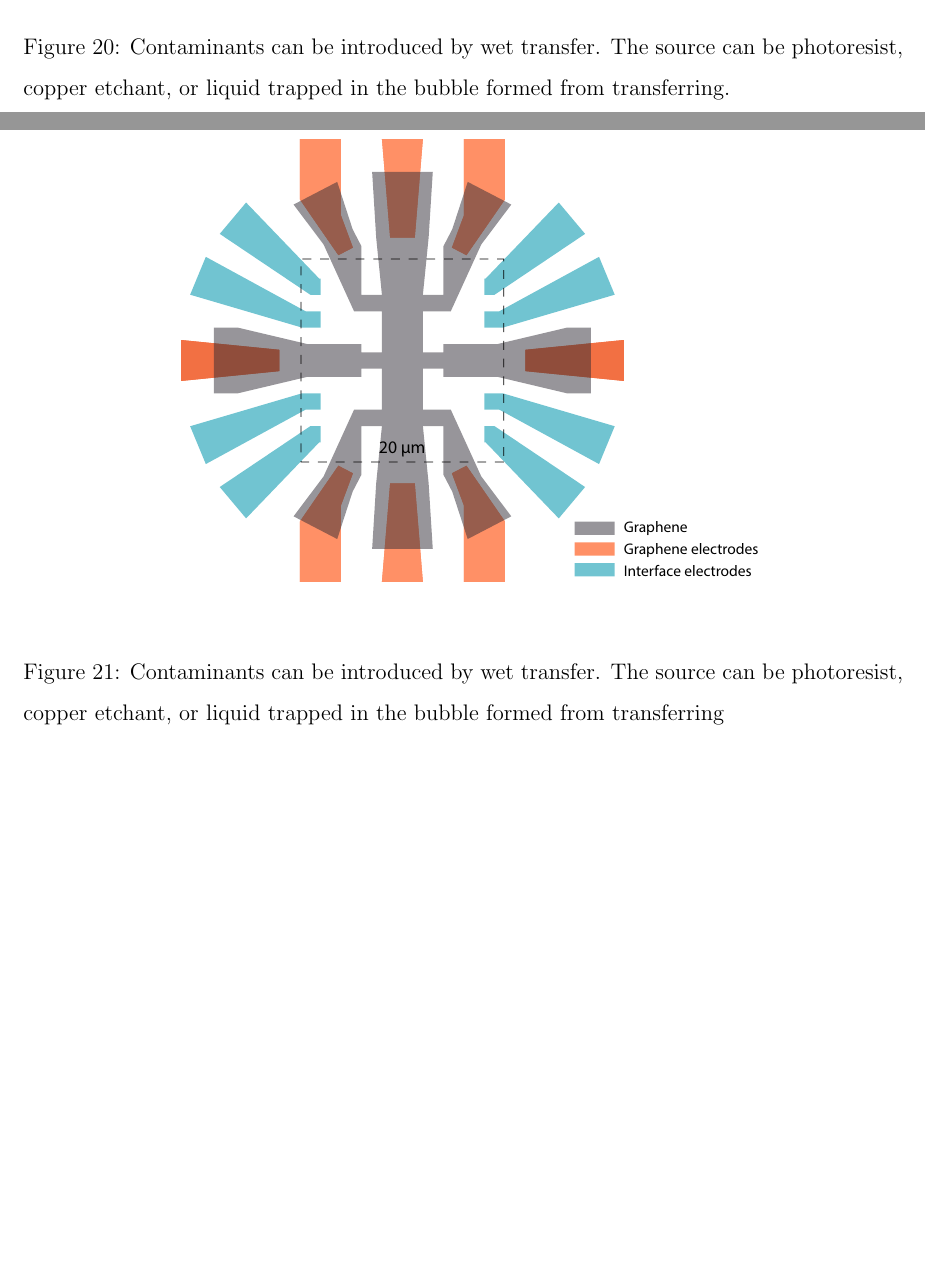
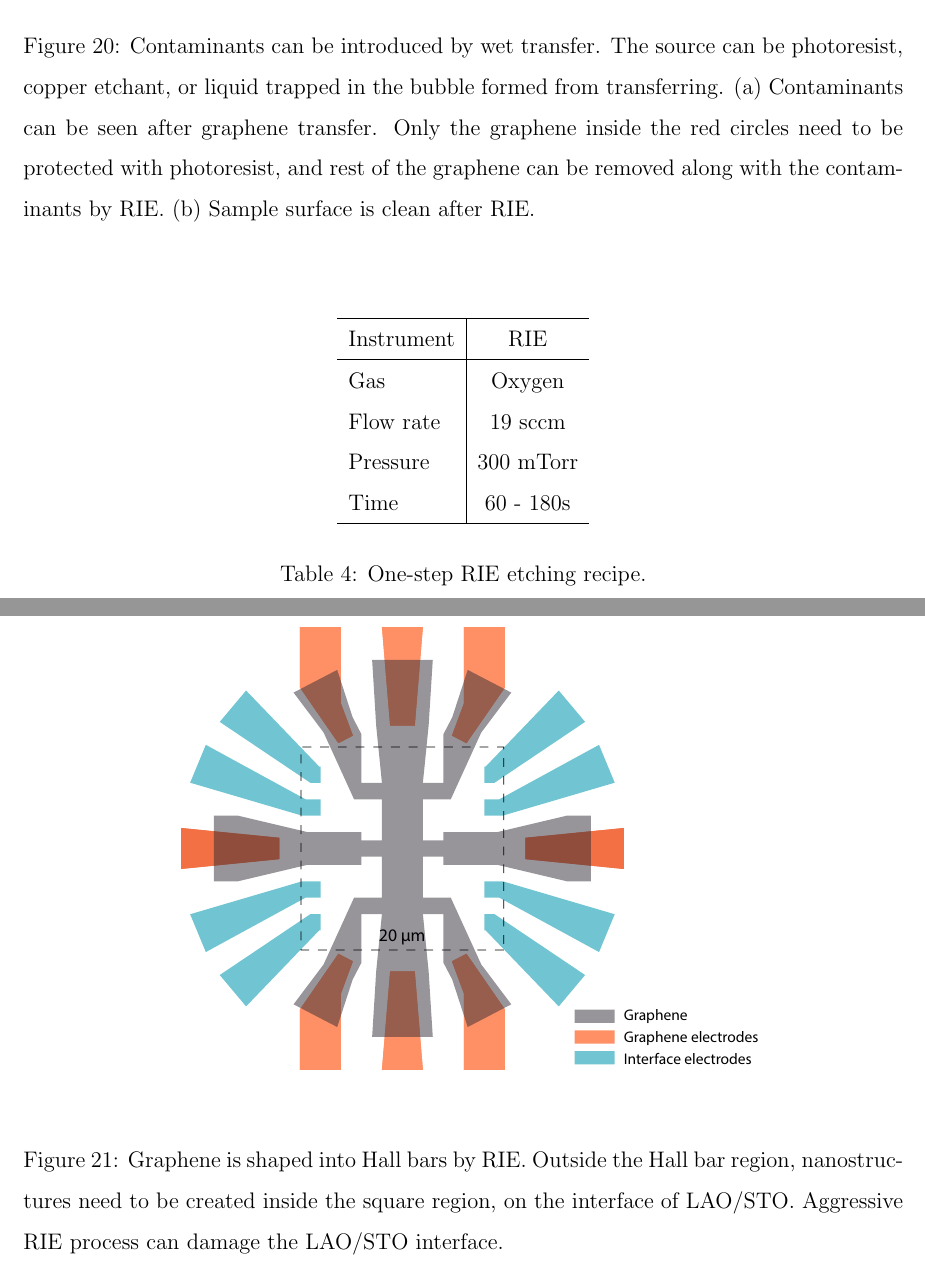
Before and after one commit to jiananarthurli/Dissertation, a LaTeX thesis (main.tex): two parts of pages 59 and 60 of 72, joined at a grey line, cut so that both start at the same text, the shorter picture padded with empty space. Compiled offline with pdfLaTeX.

Commit message:
Continuing graphene etching

```diff
--- a/main.tex
+++ b/main.tex
@@ -469,3 +468,4 @@ The graphene transferred onto LAO/STO is patterned with standard UV photolithogr
-	\caption{Contaminants can be introduced by wet transfer. The source can be photoresist, copper etchant, or liquid trapped in the bubble formed from transferring.}
+	\includegraphics[width=.55\textwidth]{Drawing/SampleContaminant.pdf}
+	\caption{Contaminants can be introduced by wet transfer. The source can be photoresist, copper etchant, or liquid trapped in the bubble formed from transferring. (a) Contaminants can be seen after graphene transfer. Only the graphene inside the red circles need to be protected with photoresist, and rest of the graphene can be removed along with the contaminants by RIE. (b) Sample surface is clean after RIE.}
 	\label{FIG:SampleContaminant}
 \end{figure}
@@ -472 +474,14 @@ The graphene transferred onto LAO/STO is patterned with standard UV photolithogr
 
+\begin{table}
+	\centering
+	\begin{tabular}{l|c}
+		\hline
+		Instrument	& RIE \\ \hline
+		Gas	&	Oxygen \\
+		Flow rate	&	19 sccm	\\
+		Pressure	&	300 mTorr	\\
+		Time	&	60 - 180s \\ \hline
+	\end{tabular}
+	\caption{One-step RIE etching recipe.}
+	\label{tab:RIESingleStep}
+\end{table}
@@ -475,6 +489,6 @@ I used to use the single-step etching method, that is to etch the graphene and c
 \begin{figure}[h!]
 	\centering
 	\includegraphics[width=.70\textwidth]{Drawing/GCOCanvas.pdf}
-	\caption{Contaminants can be introduced by wet transfer. The source can be photoresist, copper etchant, or liquid trapped in the bubble formed from transferring}
+	\caption{Graphene is shaped into Hall bars by RIE. Outside the Hall bar region, nanostructures need to be created inside the square region, on the interface of LAO/STO. Aggressive RIE process can damage the LAO/STO interface.}
 	\label{FIG:GCOCanvas}
 \end{figure}
```
Also changed, not shown: Drawing/RIECleaned.JPG (added), main.tex (14 more changed lines), 7 other files.
